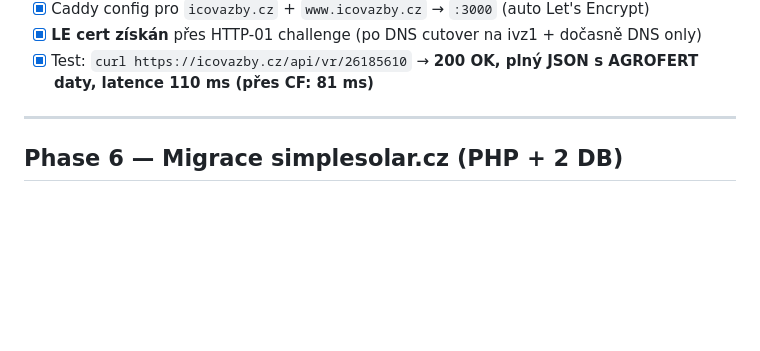
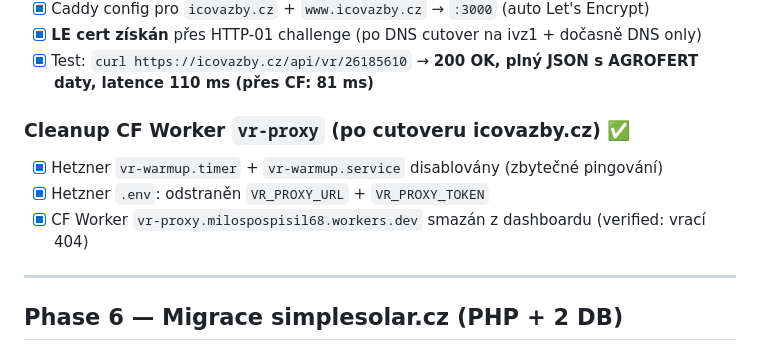
Before and after one commit to milos106/icovazby, a Markdown page: docs/MIGRATION_HUKOT.md, the part around the change. Rendered like a GitHub page; blank space fills up the shorter version.

Commit message:
docs(migration): cleanup CF Worker vr-proxy + Hetzner vr-warmup
ivz1 má CZ IP a volá MSP přímo, worker už nepotřebujeme.
- Hetzner vr-warmup.timer/.service disablovány
- Hetzner .env: VR_PROXY_URL + VR_PROXY_TOKEN odstraněny
- CF Worker vr-proxy smazán z dashboardu (verified 404)

```diff
--- a/docs/MIGRATION_HUKOT.md
+++ b/docs/MIGRATION_HUKOT.md
@@ -120,6 +120,12 @@ Z (před):                                       Na (po):
 - [x] Caddy config pro `icovazby.cz` + `www.icovazby.cz` → `:3000` (auto Let's Encrypt)
 - [x] **LE cert získán** přes HTTP-01 challenge (po DNS cutover na ivz1 + dočasně DNS only)
 - [x] Test: `curl https://icovazby.cz/api/vr/26185610` → **200 OK, plný JSON s AGROFERT daty, latence 110 ms (přes CF: 81 ms)**
+
+### Cleanup CF Worker `vr-proxy` (po cutoveru icovazby.cz) ✅
+
+- [x] Hetzner `vr-warmup.timer` + `vr-warmup.service` disablovány (zbytečné pingování)
+- [x] Hetzner `.env`: odstraněn `VR_PROXY_URL` + `VR_PROXY_TOKEN`
+- [x] CF Worker `vr-proxy.milospospisil68.workers.dev` smazán z dashboardu (verified: vrací 404)
 
 ---
 
```
